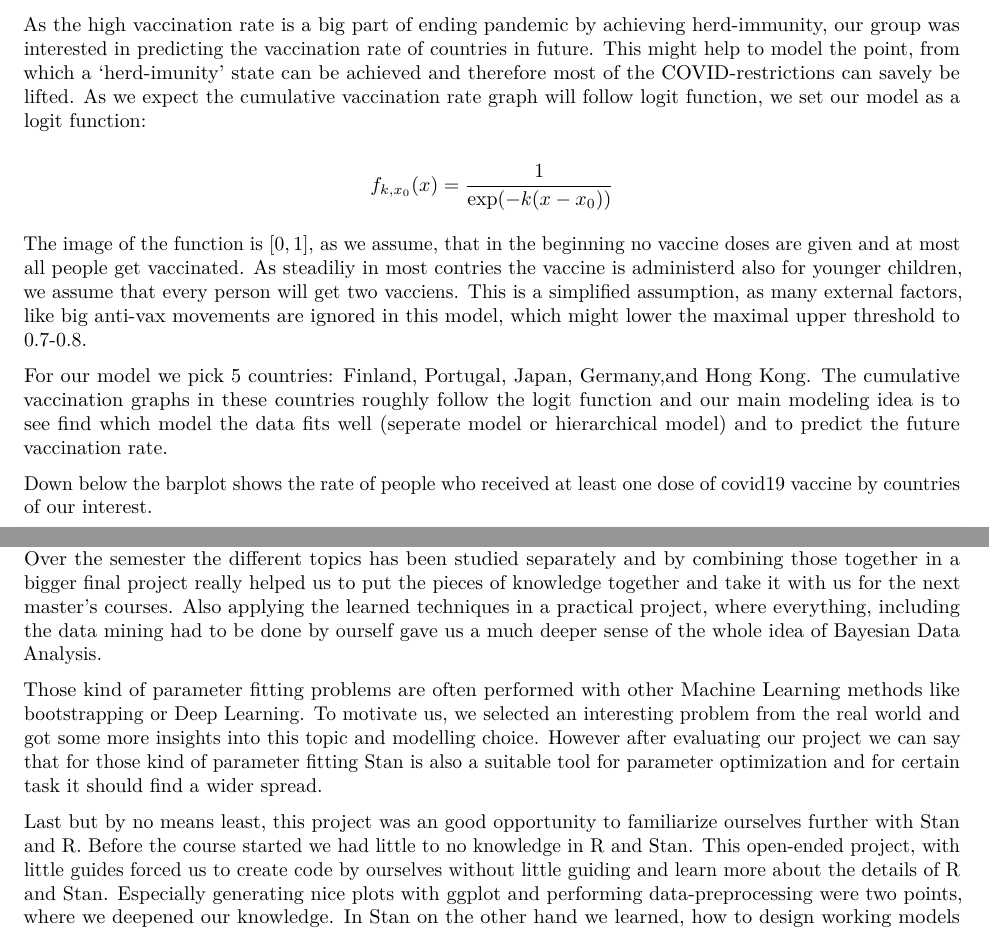
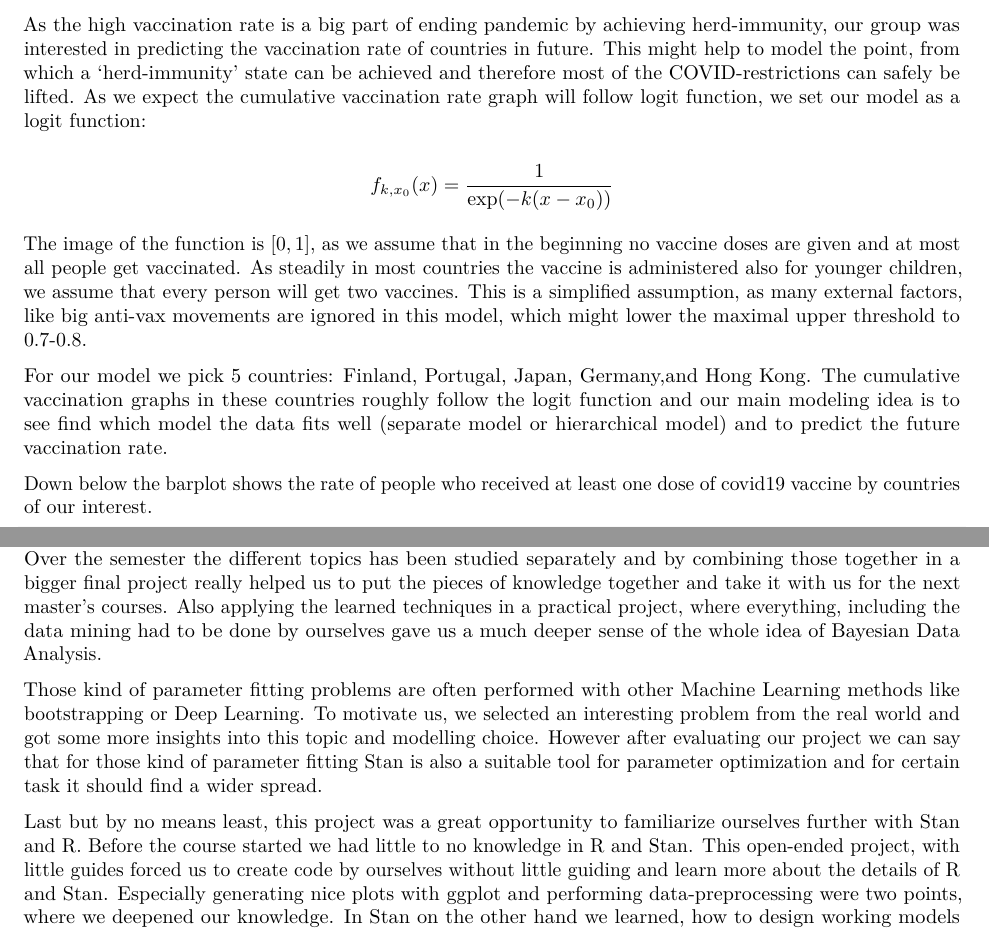
Before and after one commit to mk2510/bda_aalto_project, an R Markdown document (bda_project.Rmd): two parts of pages 4 and 73 of 74, joined at a grey line, cut so that both start at the same text. Rendered offline with R 4.5, knitr and Pandoc, then LaTeX, with nearby package versions; code that draws random numbers runs with fixed seeds of ours; some code elsewhere in the file could not run offline; common packages that the code uses without loading them are loaded.

Commit message:
some grammar changes

````diff
--- a/bda_project.Rmd
+++ b/bda_project.Rmd
@@ -53,15 +53,15 @@ Down below shows the graph of population fully vaccinated by countries.
 knitr::include_graphics("./image/share-people-fully-vaccinated-covid_world.png")
 ```
 
-As the high vaccination rate is a big part of ending pandemic by achieving herd-immunity, our group was interested in predicting the vaccination rate of countries in future. This might help to model the point, from which a 'herd-imunity' state can be achieved and therefore most of the COVID-restrictions can savely be lifted. As we expect the cumulative vaccination rate graph will follow logit function, we set our model as a logit function:
+As the high vaccination rate is a big part of ending pandemic by achieving herd-immunity, our group was interested in predicting the vaccination rate of countries in future. This might help to model the point, from which a 'herd-immunity' state can be achieved and therefore most of the COVID-restrictions can safely be lifted. As we expect the cumulative vaccination rate graph will follow logit function, we set our model as a logit function:
 
 $$
 f_{k,x_0}(x) = \frac{1}{\operatorname{exp}(-k(x-x_0))}
 $$
 
-The image of the function is $[0,1]$, as we assume, that in the beginning no vaccine doses are given and at most all people get vaccinated. As steadiliy in most contries the vaccine is administerd also for younger children, we assume that every person will get two vacciens. This is a simplified assumption, as many external factors, like big anti-vax movements are ignored in this model, which might lower the maximal upper threshold to 0.7-0.8.
-
-For our model we pick 5 countries: Finland, Portugal, Japan, Germany,and Hong Kong. The cumulative vaccination graphs in these countries roughly follow the logit function and our main modeling idea is to see find which model the data fits well (seperate model or hierarchical model) and to predict the future vaccination rate.
+The image of the function is $[0,1]$, as we assume that in the beginning no vaccine doses are given and at most all people get vaccinated. As steadily in most countries the vaccine is administered also for younger children, we assume that every person will get two vaccines. This is a simplified assumption, as many external factors, like big anti-vax movements are ignored in this model, which might lower the maximal upper threshold to 0.7-0.8.
+
+For our model we pick 5 countries: Finland, Portugal, Japan, Germany,and Hong Kong. The cumulative vaccination graphs in these countries roughly follow the logit function and our main modeling idea is to see find which model the data fits well (separate model or hierarchical model) and to predict the future vaccination rate.
 
 Down below the barplot shows the rate of people who received at least one dose of covid19 vaccine by countries of our interest.
 
@@ -1833,11 +1833,11 @@ In a nutshell the main points from our project can be boiled down to the followi
 
 During the project we strengthen our knowledge of the different topics, which were discussed in the course.
 Over the semester the different topics has been studied separately and by combining those together in a bigger final project really helped us to put the pieces of knowledge together and take it with us for the next master's courses.
-Also applying the learned techniques in a practical project, where everything, including the data mining had to be done by ourself gave us a much deeper sense of the whole idea of Bayesian Data Analysis.
+Also applying the learned techniques in a practical project, where everything, including the data mining had to be done by ourselves gave us a much deeper sense of the whole idea of Bayesian Data Analysis.
 
 Those kind of parameter fitting problems are often performed with other Machine Learning methods like bootstrapping or Deep Learning. To motivate us, we selected an interesting problem from the real world and got some more insights into this topic and modelling choice. However after evaluating our project we can say that for those kind of parameter fitting Stan is also a suitable tool for parameter optimization and for certain task it should find a wider spread.
 
-Last but by no means least, this project was an good opportunity to familiarize ourselves further with Stan and R. Before the course started we had little to no knowledge in R and Stan. This open-ended project, with little guides forced us to create code by ourselves without little guiding and learn more about the details of R and Stan.
+Last but by no means least, this project was a great opportunity to familiarize ourselves further with Stan and R. Before the course started we had little to no knowledge in R and Stan. This open-ended project, with little guides forced us to create code by ourselves without little guiding and learn more about the details of R and Stan.
 Especially generating nice plots with ggplot and performing data-preprocessing were two points, where we deepened our knowledge.
 In Stan on the other hand we learned, how to design working models fully by ourselves and what to do, if a model fails on the first try, as all chains won't start sampling as the log-likelihood was minus infinity.
 
````
Also changed, not shown: bda_project.Rmd (6 more changed lines).
